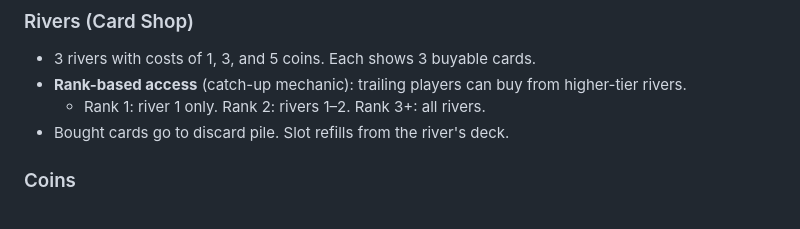
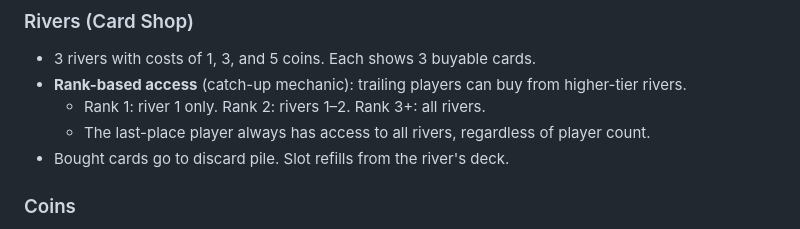
Before and after one commit to JeSuisUnCaillou/mario_cartes, a Markdown page: README.md, the part around the change. GitHub-like rendering.

Commit message:
document last-place river access rule in README

```diff
--- a/README.md
+++ b/README.md
@@ -69,6 +69,7 @@ Each card contains 1–3 items resolved sequentially from top to bottom:
 - 3 rivers with costs of 1, 3, and 5 coins. Each shows 3 buyable cards.
 - **Rank-based access** (catch-up mechanic): trailing players can buy from higher-tier rivers.
   - Rank 1: river 1 only. Rank 2: rivers 1–2. Rank 3+: all rivers.
+  - The last-place player always has access to all rivers, regardless of player count.
 - Bought cards go to discard pile. Slot refills from the river's deck.
 
 ### Coins
```
